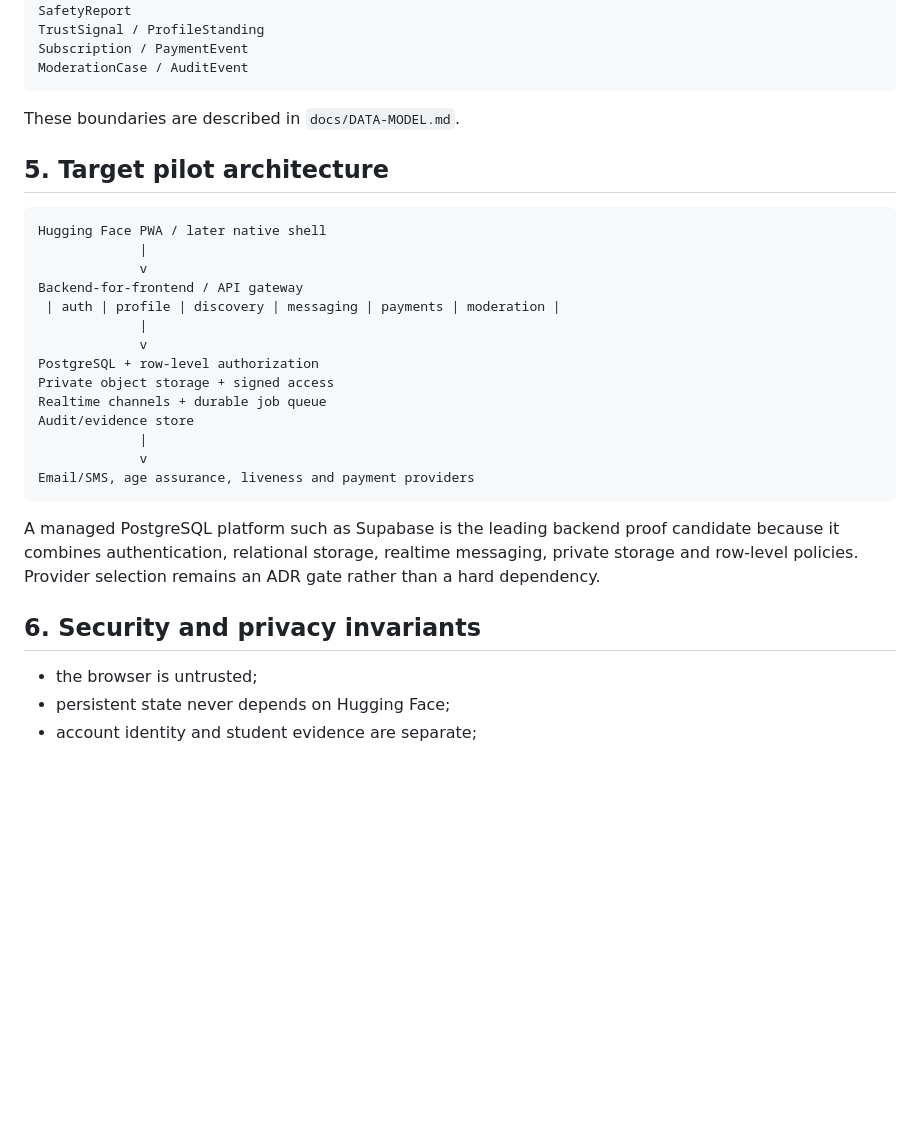
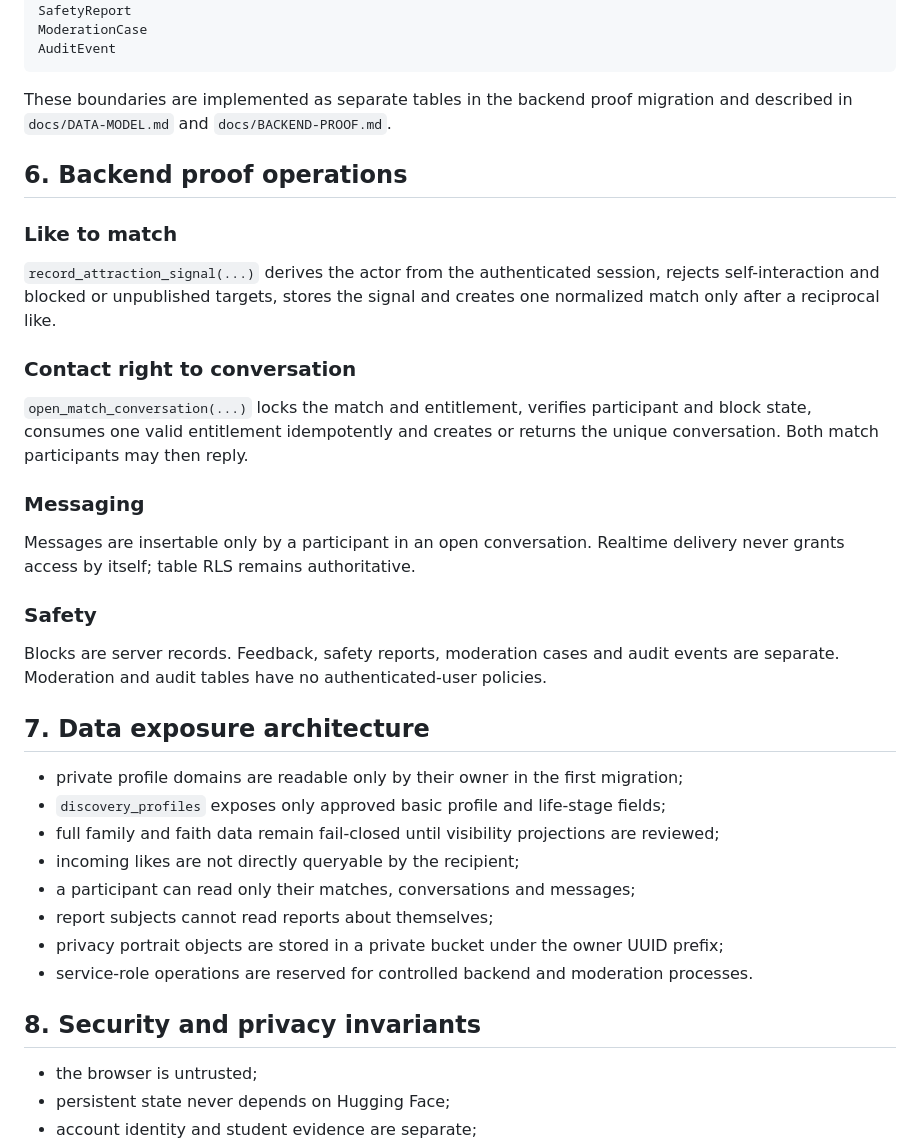
Before and after one commit to market-predictions/rendezvue, a Markdown page: docs/ARCHITECTURE.md, the part around one of its changes. Rendered like a GitHub page; blank space fills up the shorter version.

Commit message:
Define backend proof architecture

````diff
--- a/docs/ARCHITECTURE.md
+++ b/docs/ARCHITECTURE.md
@@ -68,34 +90,41 @@ Conversation / Message
 InteractionFeedback
 SafetyReport
-TrustSignal / ProfileStanding
-Subscription / PaymentEvent
-ModerationCase / AuditEvent
+ModerationCase
+AuditEvent
 ```
 
-These boundaries are described in `docs/DATA-MODEL.md`.
+These boundaries are implemented as separate tables in the backend proof migration and described in `docs/DATA-MODEL.md` and `docs/BACKEND-PROOF.md`.
 
-## 5. Target pilot architecture
+## 6. Backend proof operations
 
-```text
-Hugging Face PWA / later native shell
-             |
-             v
-Backend-for-frontend / API gateway
- | auth | profile | discovery | messaging | payments | moderation |
-             |
-             v
-PostgreSQL + row-level authorization
-Private object storage + signed access
-Realtime channels + durable job queue
-Audit/evidence store
-             |
-             v
-Email/SMS, age assurance, liveness and payment providers
-```
+### Like to match
 
-A managed PostgreSQL platform such as Supabase is the leading backend proof candidate because it combines authentication, relational storage, realtime messaging, private storage and row-level policies. Provider selection remains an ADR gate rather than a hard dependency.
+`record_attraction_signal(...)` derives the actor from the authenticated session, rejects self-interaction and blocked or unpublished targets, stores the signal and creates one normalized match only after a reciprocal like.
 
-## 6. Security and privacy invariants
+### Contact right to conversation
+
+`open_match_conversation(...)` locks the match and entitlement, verifies participant and block state, consumes one valid entitlement idempotently and creates or returns the unique conversation. Both match participants may then reply.
+
+### Messaging
+
+Messages are insertable only by a participant in an open conversation. Realtime delivery never grants access by itself; table RLS remains authoritative.
+
+### Safety
+
+Blocks are server records. Feedback, safety reports, moderation cases and audit events are separate. Moderation and audit tables have no authenticated-user policies.
+
+## 7. Data exposure architecture
+
+- private profile domains are readable only by their owner in the first migration;
+- `discovery_profiles` exposes only approved basic profile and life-stage fields;
+- full family and faith data remain fail-closed until visibility projections are reviewed;
+- incoming likes are not directly queryable by the recipient;
+- a participant can read only their matches, conversations and messages;
+- report subjects cannot read reports about themselves;
+- privacy portrait objects are stored in a private bucket under the owner UUID prefix;
+- service-role operations are reserved for controlled backend and moderation processes.
+
+## 8. Security and privacy invariants
 
 - the browser is untrusted;
 - persistent state never depends on Hugging Face;
````
Also changed, not shown: other parts of docs/ARCHITECTURE.md (+52 -31 lines).
